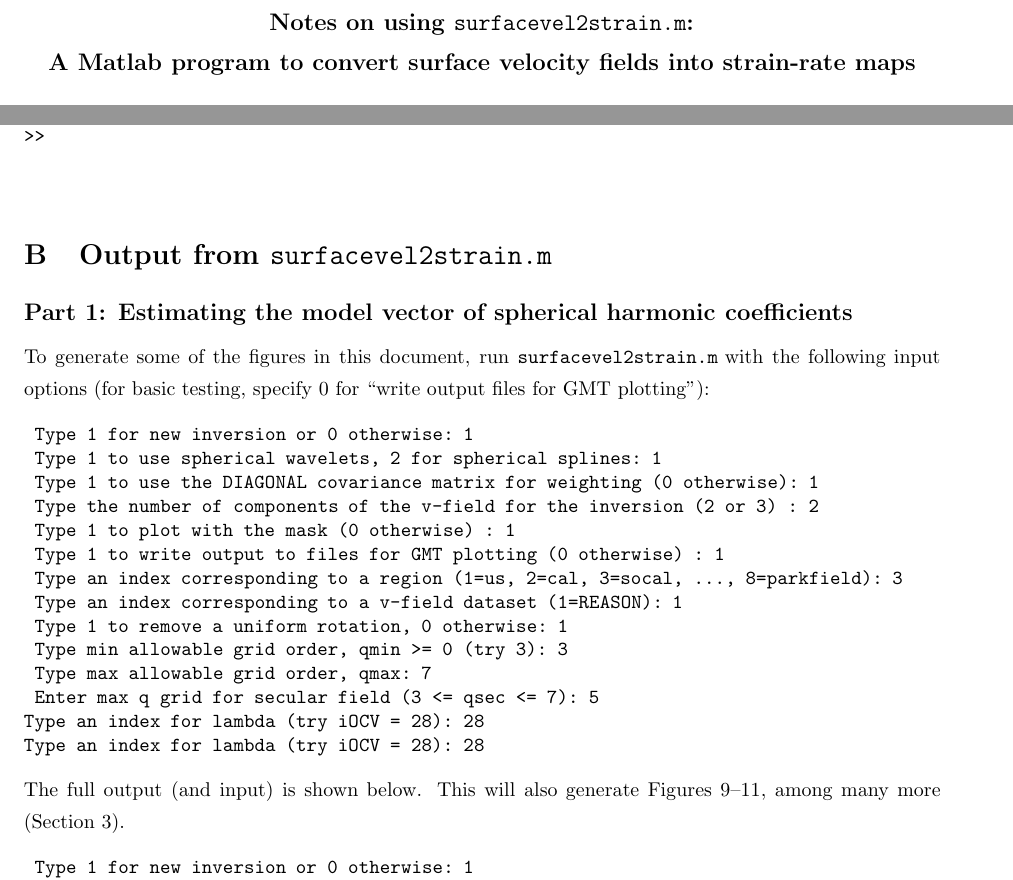
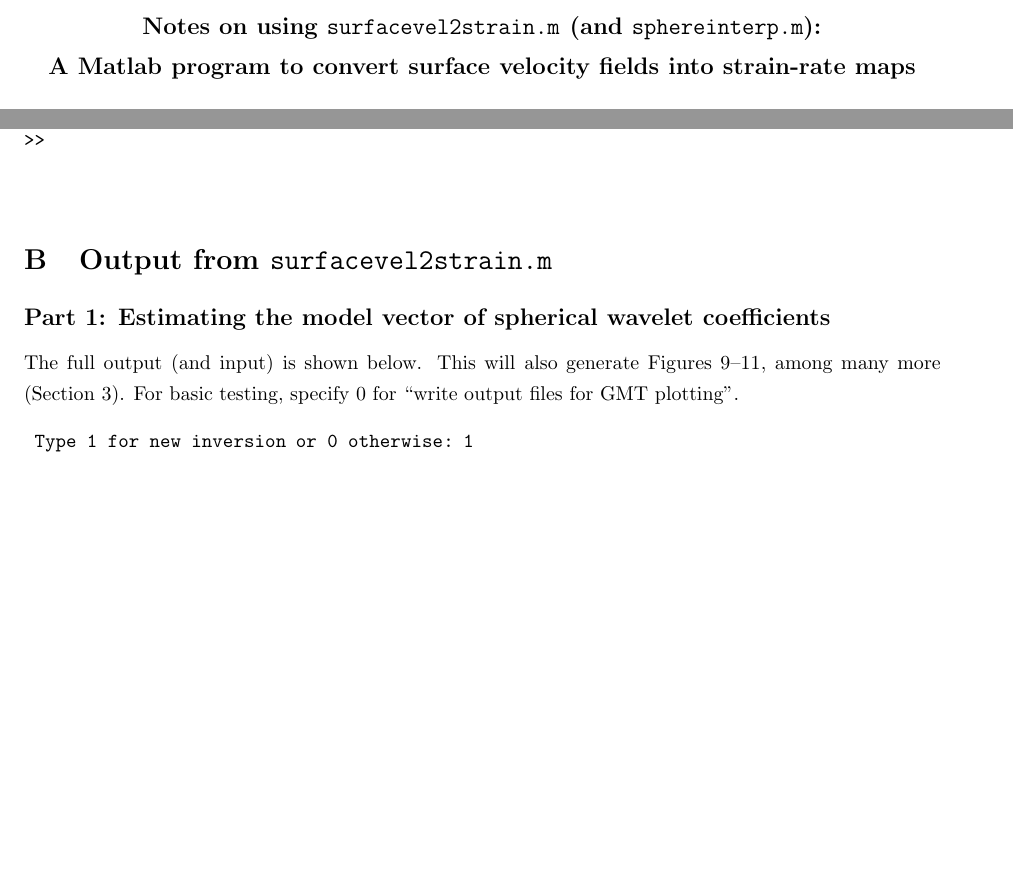
Before and after one commit to carltape/surfacevel2strain, a LaTeX document (USER_INFO/latex/surfacevel2strain_manual.tex): two parts of pages 1 and 7 of 27, joined at a grey line, cut so that both start at the same text, the shorter picture padded with empty space. The pictures show the PDF file USER_INFO/surfacevel2strain_manual.pdf that the author committed with the source.

```diff
--- a/USER_INFO/latex/surfacevel2strain_manual.tex
+++ b/USER_INFO/latex/surfacevel2strain_manual.tex
@@ -58,7 +50,7 @@
 
 \begin{spacing}{1.5}
 \begin{center}
-{\large \bf Notes on using {\tt surfacevel2strain.m}:
+{\large \bf Notes on using {\tt surfacevel2strain.m} (and {\tt sphereinterp.m}):
 
 A Matlab program to convert surface velocity fields into strain-rate maps}
 \end{center}
@@ -376,31 +368,9 @@
 \section{Output from {\tt surfacevel2strain.m}}
 \label{sec:surfacevel2strain_out}
 
-\subsection*{Part 1: Estimating the model vector of spherical harmonic coefficients}
+\subsection*{Part 1: Estimating the model vector of spherical wavelet coefficients}
 
-To generate some of the figures in this document, run \verb+surfacevel2strain.m+ with the following input options (for basic testing, specify 0 for ``write output files for GMT plotting''):
-%
-\begin{spacing}{1.0}
-\begin{verbatim}
- Type 1 for new inversion or 0 otherwise: 1
- Type 1 to use spherical wavelets, 2 for spherical splines: 1
- Type 1 to use the DIAGONAL covariance matrix for weighting (0 otherwise): 1
- Type the number of components of the v-field for the inversion (2 or 3) : 2
- Type 1 to plot with the mask (0 otherwise) : 1
- Type 1 to write output to files for GMT plotting (0 otherwise) : 1
- Type an index corresponding to a region (1=us, 2=cal, 3=socal, ..., 8=parkfield): 3
- Type an index corresponding to a v-field dataset (1=REASON): 1
- Type 1 to remove a uniform rotation, 0 otherwise: 1
- Type min allowable grid order, qmin >= 0 (try 3): 3
- Type max allowable grid order, qmax: 7
- Enter max q grid for secular field (3 <= qsec <= 7): 5
-Type an index for lambda (try iOCV = 28): 28
-Type an index for lambda (try iOCV = 28): 28
-\end{verbatim}
-\end{spacing}
-%
-\noindent
-The full output (and input) is shown below. This will also generate \refFigab{fig:2D_A5}{fig:2D_A7}, among many more (\refSec{sec:surfacevel2strain}).
+The full output (and input) is shown below. This will also generate \refFigab{fig:2D_A5}{fig:2D_A7}, among many more (\refSec{sec:surfacevel2strain}). For basic testing, specify 0 for ``write output files for GMT plotting''.
 %
 %\small
 \begin{spacing}{1.0}
```
Also changed, not shown: USER_INFO/surfacevel2strain_manual.pdf, USER_INFO/latex/surfacevel2strain_manual.tex (17 more changed lines), 6 other files.
